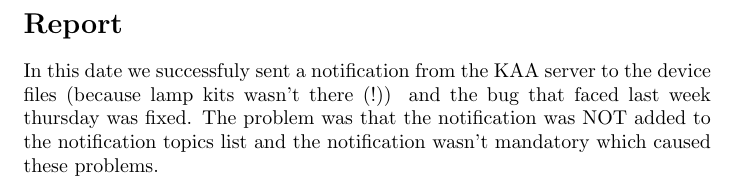
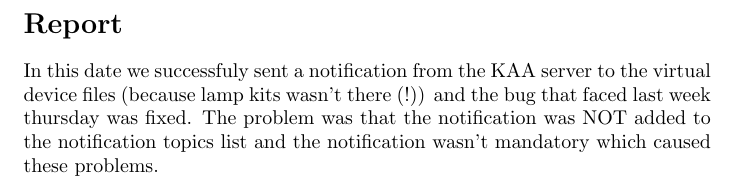
Before and after one commit to AoLab/Lamp, a LaTeX document (reports/WEEK4-Esfand/tuesday_report.tex): part of page 2 of 2, cut so that both start at the same text. Compiled offline with pdfLaTeX.

Commit message:
Changes device file to virtual device file.

```diff
--- a/reports/WEEK4-Esfand/tuesday_report.tex
+++ b/reports/WEEK4-Esfand/tuesday_report.tex
@@ -64,7 +64,7 @@
 
 \section*{Report}
 In this date we successfuly sent a notification from the KAA server to the
-device files (because lamp kits wasn't there (!)) and the bug that faced last week
+virtual device files (because lamp kits wasn't there (!)) and the bug that faced last week
 thursday was fixed. The problem was that the notification was NOT added to the
 notification topics list and the notification wasn't mandatory which caused these
 problems.
```
